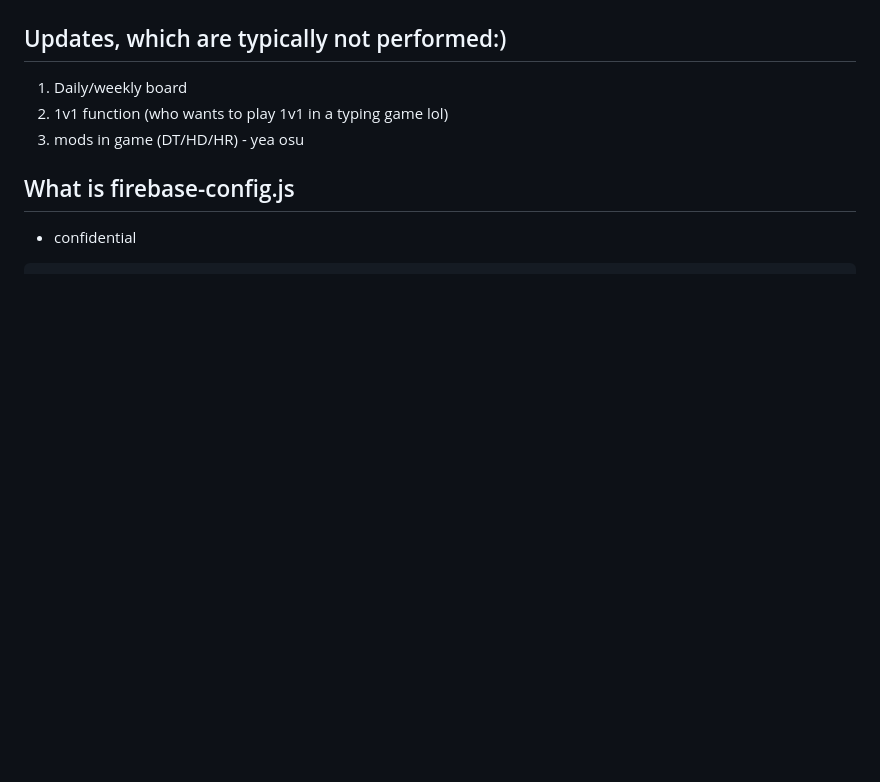
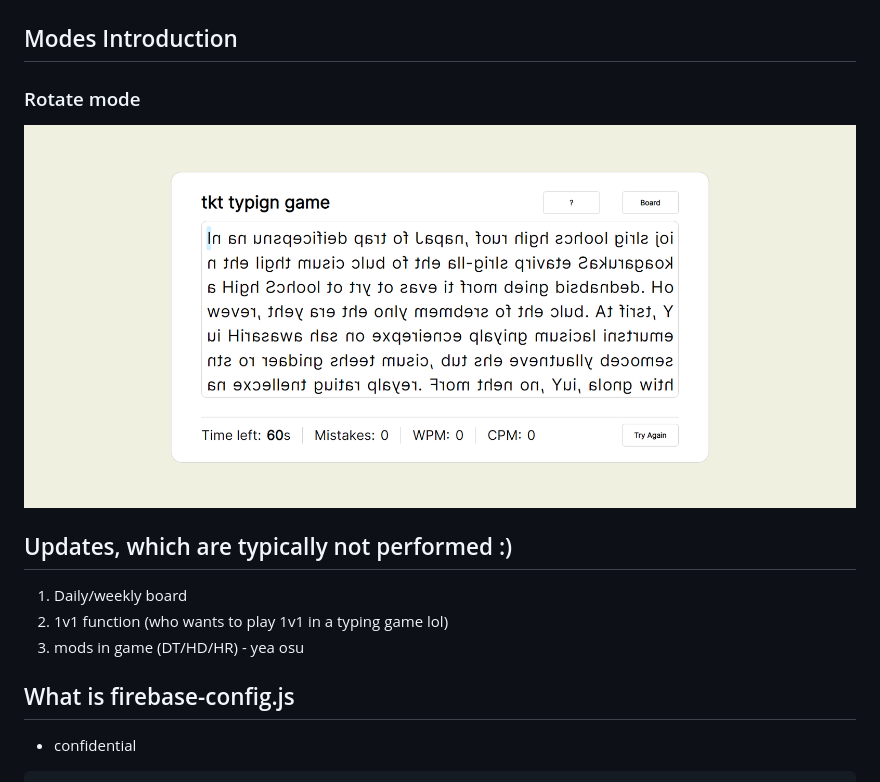
Before and after one commit to kotnid/typing-game, a Markdown page: Readme.md, the part around the change. Rendered like a GitHub page; pictures changed too: src/rotate.png (added); blank space fills up the shorter version.

Commit message:
typing_game : Add rotate mode introduction
Signed-off-by: kotnid <tkt0506tkt@gmail.com>

```diff
--- a/Readme.md
+++ b/Readme.md
@@ -9,7 +9,13 @@
 ## You can sort by mistakes ??? ##
 ![mistake.png](src/mistake.png)
 
-## Updates, which are typically not performed:) ##
+
+## Modes Introduction ##
+### Rotate mode ###
+![rotate.png](src/rotate.png)
+
+
+## Updates, which are typically not performed :) ##
 1. Daily/weekly board
 2. 1v1 function (who wants to play 1v1 in a typing game lol)
 3. mods in game (DT/HD/HR) - yea osu
```
